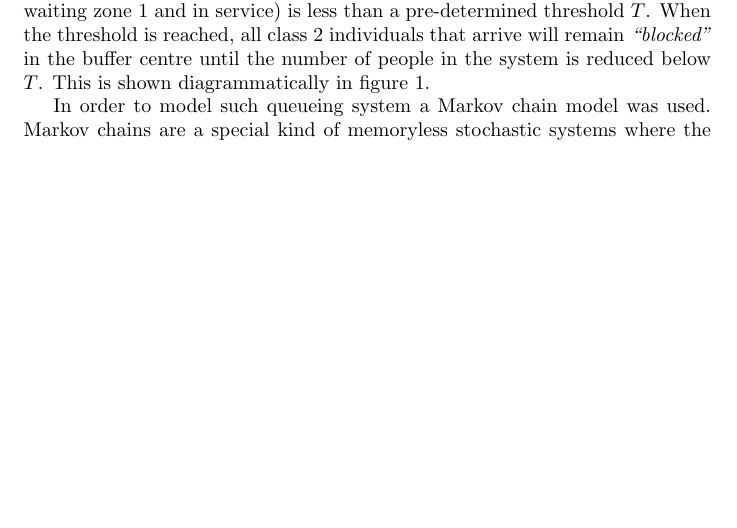
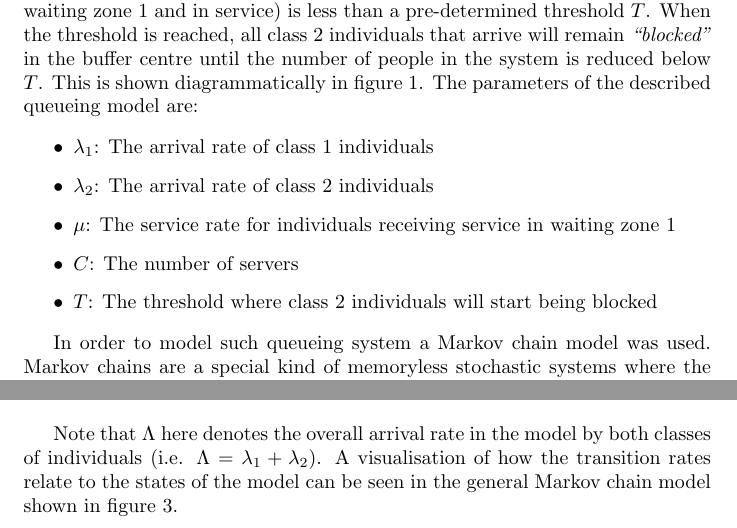
Before and after one commit to MichalisPanayides/ED-EMS-game-paper, a LaTeX document (main.tex, which reads sections/queueing_model/main.tex): part of page 5 of 8 before the commit and two parts of pages 5 and 6 of 8 after it, the two joined at a grey line, cut so that both start at the same text, the shorter picture padded with empty space. Compiled offline with pdfLaTeX.

Commit message:
Add paragraph for transition rates

```diff
--- a/sections/queueing_model/main.tex
+++ b/sections/queueing_model/main.tex
@@ -20,6 +20,16 @@ When the threshold is reached, all class 2 individuals that arrive will remain
 \textit{``blocked''} in the buffer centre until the number of people in the
 system is reduced below \(T\).
 This is shown diagrammatically in figure \ref{fig:diagram_of_queueing_system}.
+The parameters of the described queueing model are:
+
+\begin{itemize}
+    \item $\lambda_1$: The arrival rate of class 1 individuals
+    \item $\lambda_2$: The arrival rate of class 2 individuals
+    \item $\mu$: The service rate for individuals receiving service in waiting
+    zone 1
+    \item $C$: The number of servers
+    \item $T$: The threshold where class 2 individuals will start being blocked
+\end{itemize}
 
 In order to model such queueing system a Markov chain model was used.
 Markov chains are a special kind of memoryless stochastic systems where the
@@ -62,20 +72,26 @@ described in \ref{eq:markov_transition_rate}:
     \begin{cases}
         \Lambda, & \textbf{if } (u_i, v_i) - (u_j, v_j) = (0,-1) \textbf{ and }
         v_i < \text{t} \\
-        \lambda_1, & \textbf{if } (u_i, v_i) - (u_j, v_j) = (0,-1) \textbf{ and }
-        v_i \geq \text{t} \\
+        \lambda_1, & \textbf{if } (u_i, v_i) - (u_j, v_j) = (0,-1)
+        \textbf{ and } v_i \geq \text{t} \\
         \lambda_2, & \textbf{if } (u_i, v_i) - (u_j, v_j) = (-1,0) \\
         v_i \mu, & \textbf{if } (u_i, v_i) - (u_j, v_j) = (0,1) \textbf{ and }
-        v_i \leq C \textbf{ or} \\ & \hspace{0.37cm}(u_i, v_i) - (u_j, v_j) = (1,0)
-        \textbf{ and } v_i = T \leq C \\
-        C \mu, & \textbf{if } (u_i, v_i) - (u_j, v_j) = (0,1) \textbf{ and } v_i > C
-        \textbf{ or} \\ & \hspace{0.37cm}(u_i, v_i) - (u_j, v_j) = (1,0) \textbf{ and }
-        v_i = T > C\\
+        v_i \leq C \textbf{ or} \\ & \hspace{0.37cm}(u_i, v_i) - (u_j, v_j) =
+        (1,0) \textbf{ and } v_i = T \leq C \\
+        C \mu, & \textbf{if } (u_i, v_i) - (u_j, v_j) = (0,1) \textbf{ and }
+        v_i > C
+        \textbf{ or} \\ & \hspace{0.37cm}(u_i, v_i) - (u_j, v_j) = (1,0)
+        \textbf{ and } v_i = T > C\\
         -\sum_{j=1}^{|Q|}{q_{i,j}} & \textbf{if } i = j \\
         0, & \textbf{otherwise}
     \end{cases}
 \end{equation}
 
+Note that $\Lambda$ here denotes the overall arrival rate in the model by both
+classes of individuals (i.e. $\Lambda = \lambda_1 + \lambda_2$).
+A visualisation of how the transition rates relate to the states of the model
+can be seen in the general Markov chain model shown in figure
+\ref{fig:general-markov-model}.
 
 \input{sections/queueing_model/general-markov-model/main.tex}
 
```
